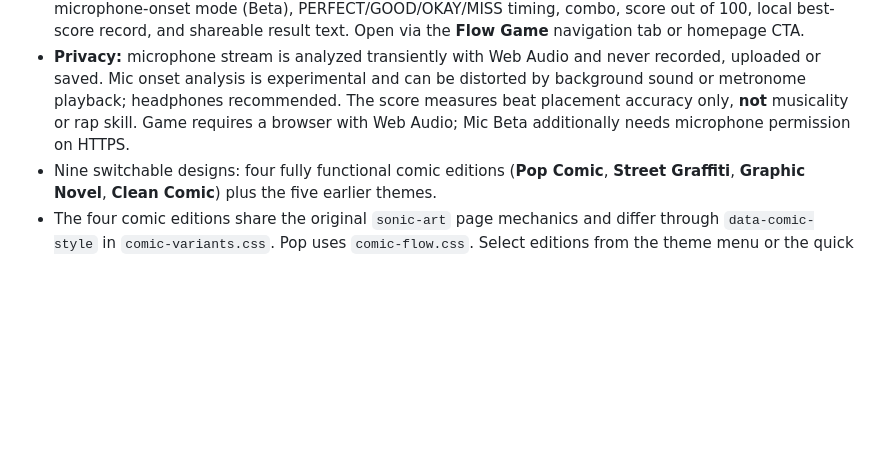
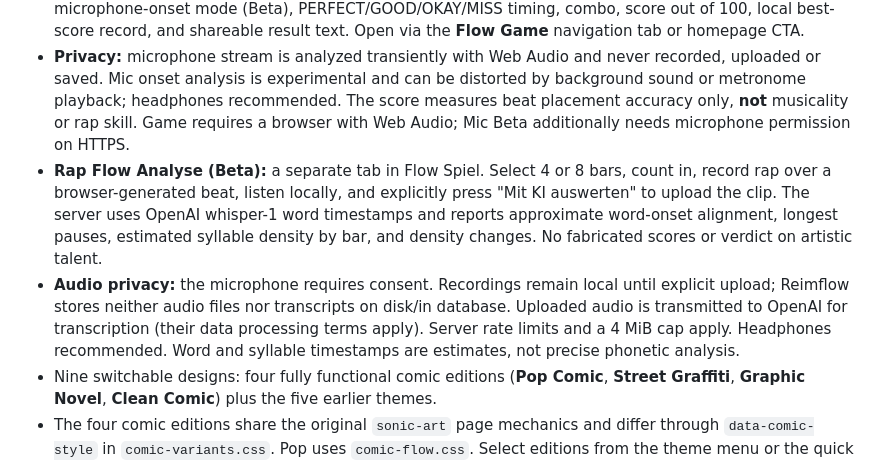
Before and after one commit to hsdarestani/Reimflow, a Markdown page: README.md, the part around the change. Rendered like a GitHub page; blank space fills up the shorter version.

Commit message:
Document actual AI Rap Flow beta, user consent, privacy and metric limitations

```diff
--- a/README.md
+++ b/README.md
@@ -12,6 +12,8 @@ German-language rap rhyme and producer-community prototype. Live testing URL: **
 - Rapper/producer profile preview and Free/Premium presentation
 - **Flow Challenge mini-game:** a 4-beat count-in followed by 16 timing targets over 4 bars, four selectable BPM presets (80/92/110/140), local Web Audio kick/snare/hi-hat, finger/spacebar rhythm tapping, optional microphone-onset mode (Beta), PERFECT/GOOD/OKAY/MISS timing, combo, score out of 100, local best-score record, and shareable result text. Open via the **Flow Game** navigation tab or homepage CTA.
 - **Privacy:** microphone stream is analyzed transiently with Web Audio and never recorded, uploaded or saved. Mic onset analysis is experimental and can be distorted by background sound or metronome playback; headphones recommended. The score measures beat placement accuracy only, **not** musicality or rap skill. Game requires a browser with Web Audio; Mic Beta additionally needs microphone permission on HTTPS.
+- **Rap Flow Analyse (Beta):** a separate tab in Flow Spiel. Select 4 or 8 bars, count in, record rap over a browser-generated beat, listen locally, and explicitly press "Mit KI auswerten" to upload the clip. The server uses OpenAI whisper-1 word timestamps and reports approximate word-onset alignment, longest pauses, estimated syllable density by bar, and density changes. No fabricated scores or verdict on artistic talent.
+- **Audio privacy:** the microphone requires consent. Recordings remain local until explicit upload; Reimflow stores neither audio files nor transcripts on disk/in database. Uploaded audio is transmitted to OpenAI for transcription (their data processing terms apply). Server rate limits and a 4 MiB cap apply. Headphones recommended. Word and syllable timestamps are estimates, not precise phonetic analysis.
 - Nine switchable designs: four fully functional comic editions (**Pop Comic**, **Street Graffiti**, **Graphic Novel**, **Clean Comic**) plus the five earlier themes.
 - The four comic editions share the original `sonic-art` page mechanics and differ through `data-comic-style` in `comic-variants.css`. Pop uses `comic-flow.css`. Select editions from the theme menu or the quick switch on the home page.
 - Selected design persists via `localStorage` (`reimflow_theme_v3`); no app API, search logic, account functionality or data persistence changed.
```
